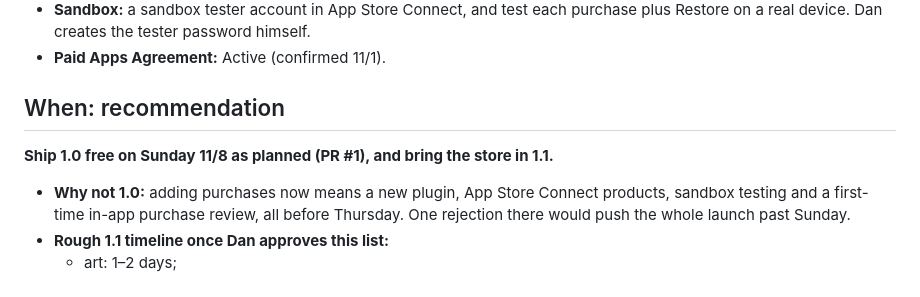
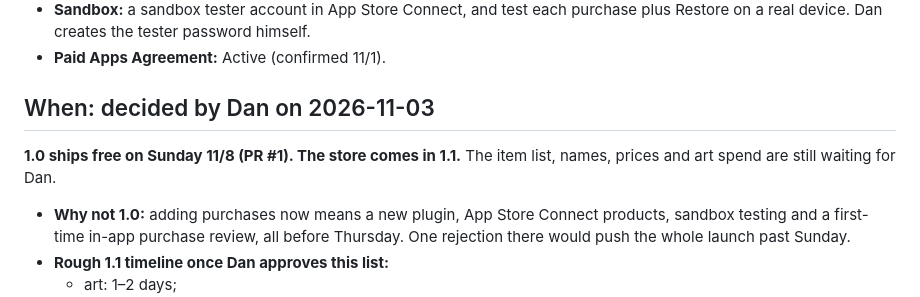
Before and after one commit to Dan8NOD/flying-unicorn, a Markdown page: docs/store-catalog.md, the part around the change. Rendered like a GitHub page.

Commit message:
Store catalog: record Dan's decision (1.0 free, store in 1.1)
Co-Authored-By: Claude Opus 5.5 <noreply@anthropic.com>

```diff
--- a/docs/store-catalog.md
+++ b/docs/store-catalog.md
@@ -74,8 +74,9 @@ Art uses the method that worked before (`NEXT-STEPS.md`): Meshy `gpt-image-2`, "
 - **Sandbox:** a sandbox tester account in App Store Connect, and test each purchase plus Restore on a real device. Dan creates the tester password himself.
 - **Paid Apps Agreement:** Active (confirmed 11/1).
 
-## When: recommendation
-**Ship 1.0 free on Sunday 11/8 as planned (PR #1), and bring the store in 1.1.**
+## When: decided by Dan on 2026-11-03
+**1.0 ships free on Sunday 11/8 (PR #1). The store comes in 1.1.**
+The item list, names, prices and art spend are still waiting for Dan.
 - **Why not 1.0:** adding purchases now means a new plugin, App Store Connect products, sandbox testing and a first-time in-app purchase review, all before Thursday. One rejection there would push the whole launch past Sunday.
 - **Rough 1.1 timeline once Dan approves this list:**
   - art: 1–2 days;
```
